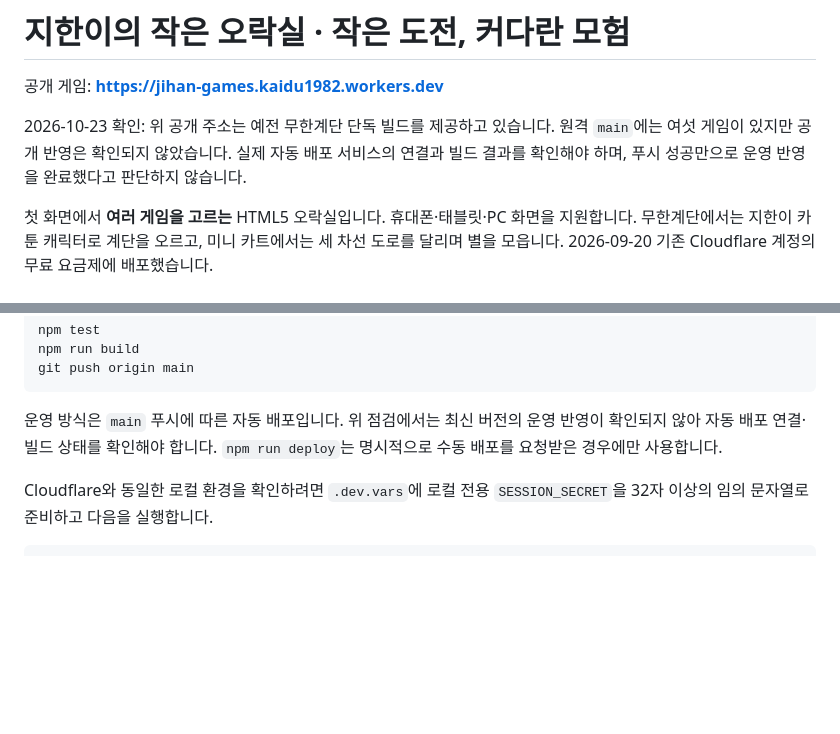
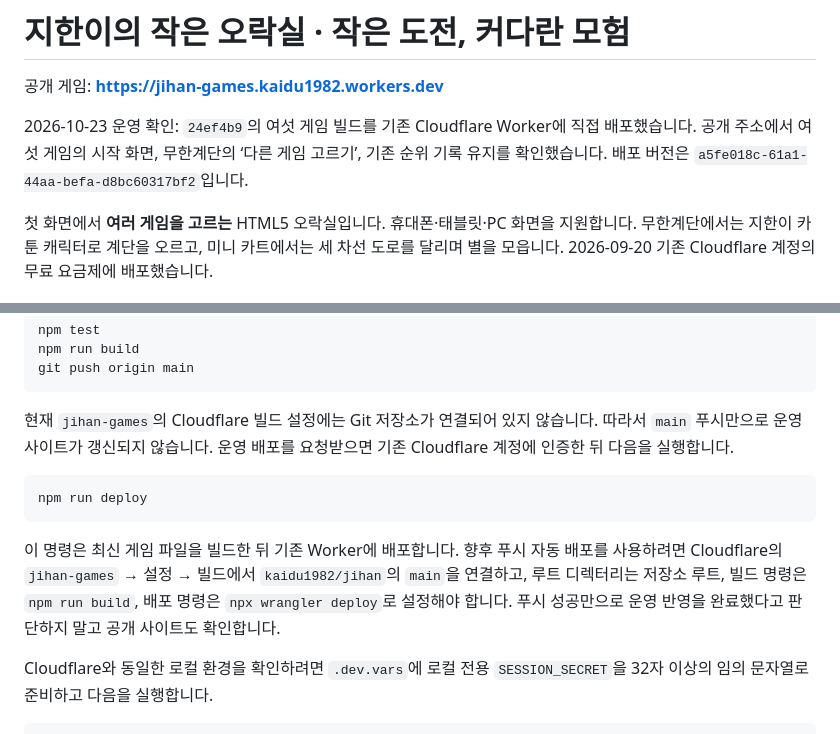
Before and after one commit to kaidu1982/jihan, a Markdown page: README.md, 2 parts joined by grey strips. Rendered like a GitHub page; blank space fills up the shorter version.

Commit message:
Document verified Cloudflare deployment and publishing setup

````diff
--- a/README.md
+++ b/README.md
@@ -2,7 +2,7 @@
 
 공개 게임: **https://jihan-games.kaidu1982.workers.dev**
 
-2026-10-23 확인: 위 공개 주소는 예전 무한계단 단독 빌드를 제공하고 있습니다. 원격 `main`에는 여섯 게임이 있지만 공개 반영은 확인되지 않았습니다. 실제 자동 배포 서비스의 연결과 빌드 결과를 확인해야 하며, 푸시 성공만으로 운영 반영을 완료했다고 판단하지 않습니다.
+2026-10-23 운영 확인: `24ef4b9`의 여섯 게임 빌드를 기존 Cloudflare Worker에 직접 배포했습니다. 공개 주소에서 여섯 게임의 시작 화면, 무한계단의 ‘다른 게임 고르기’, 기존 순위 기록 유지를 확인했습니다. 배포 버전은 `a5fe018c-61a1-44aa-befa-d8bc60317bf2`입니다.
 
 첫 화면에서 **여러 게임을 고르는** HTML5 오락실입니다. 휴대폰·태블릿·PC 화면을 지원합니다. 무한계단에서는 지한이 카툰 캐릭터로 계단을 오르고, 미니 카트에서는 세 차선 도로를 달리며 별을 모읍니다. 2026-09-20 기존 Cloudflare 계정의 무료 요금제에 배포했습니다.
 
@@ -23,7 +23,13 @@ npm run build
 git push origin main
 ```
 
-운영 방식은 `main` 푸시에 따른 자동 배포입니다. 위 점검에서는 최신 버전의 운영 반영이 확인되지 않아 자동 배포 연결·빌드 상태를 확인해야 합니다. `npm run deploy`는 명시적으로 수동 배포를 요청받은 경우에만 사용합니다.
+현재 `jihan-games`의 Cloudflare 빌드 설정에는 Git 저장소가 연결되어 있지 않습니다. 따라서 `main` 푸시만으로 운영 사이트가 갱신되지 않습니다. 운영 배포를 요청받으면 기존 Cloudflare 계정에 인증한 뒤 다음을 실행합니다.
+
+```sh
+npm run deploy
+```
+
+이 명령은 최신 게임 파일을 빌드한 뒤 기존 Worker에 배포합니다. 향후 푸시 자동 배포를 사용하려면 Cloudflare의 `jihan-games` → 설정 → 빌드에서 `kaidu1982/jihan`의 `main`을 연결하고, 루트 디렉터리는 저장소 루트, 빌드 명령은 `npm run build`, 배포 명령은 `npx wrangler deploy`로 설정해야 합니다. 푸시 성공만으로 운영 반영을 완료했다고 판단하지 말고 공개 사이트도 확인합니다.
 
 Cloudflare와 동일한 로컬 환경을 확인하려면 `.dev.vars`에 로컬 전용 `SESSION_SECRET`을 32자 이상의 임의 문자열로 준비하고 다음을 실행합니다.
 
````
